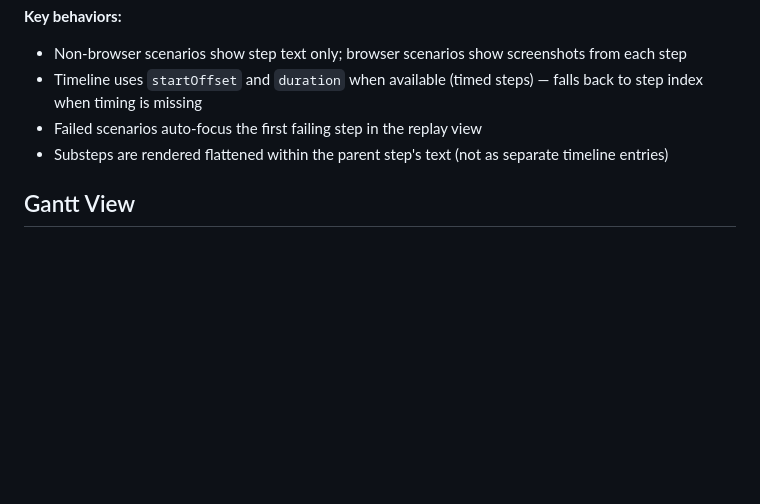
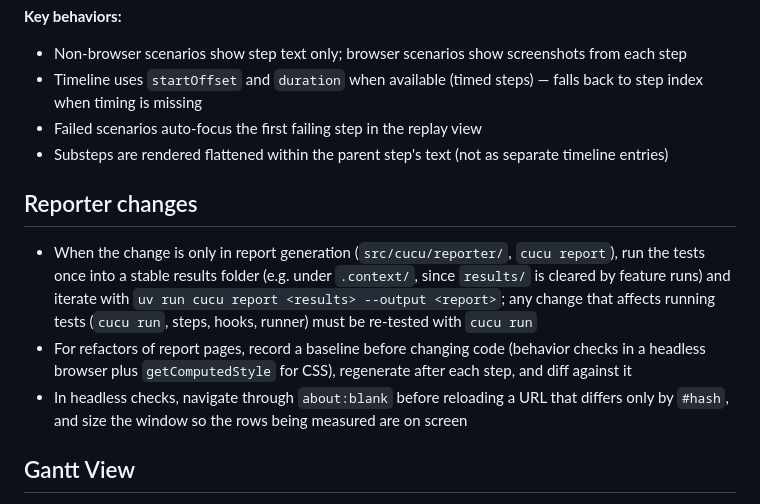
Before and after one commit to dominodatalab/cucu, a Markdown page: .github/instructions/copilot-instructions.md, the part around the change. Rendered like a GitHub page; blank space fills up the shorter version.

Commit message:
docs: add agent guidance for iterating on and verifying reporter changes

```diff
--- a/.github/instructions/copilot-instructions.md
+++ b/.github/instructions/copilot-instructions.md
@@ -153,6 +153,12 @@ The replay view is a browser-based step-by-step timeline player rendered in scen
 - Failed scenarios auto-focus the first failing step in the replay view
 - Substeps are rendered flattened within the parent step's text (not as separate timeline entries)
 
+## Reporter changes
+
+- When the change is only in report generation (`src/cucu/reporter/`, `cucu report`), run the tests once into a stable results folder (e.g. under `.context/`, since `results/` is cleared by feature runs) and iterate with `uv run cucu report <results> --output <report>`; any change that affects running tests (`cucu run`, steps, hooks, runner) must be re-tested with `cucu run`
+- For refactors of report pages, record a baseline before changing code (behavior checks in a headless browser plus `getComputedStyle` for CSS), regenerate after each step, and diff against it
+- In headless checks, navigate through `about:blank` before reloading a URL that differs only by `#hash`, and size the window so the rows being measured are on screen
+
 ## Gantt View
 
 Run-level report page (`gantt.html`, linked from the Index navbar) showing every scenario as a bar on a wall-clock axis. Bars have a faded outcome-colored background with a full-color segment per top-level step and hatched "cleanup" segments for after-scenario hooks.
```
